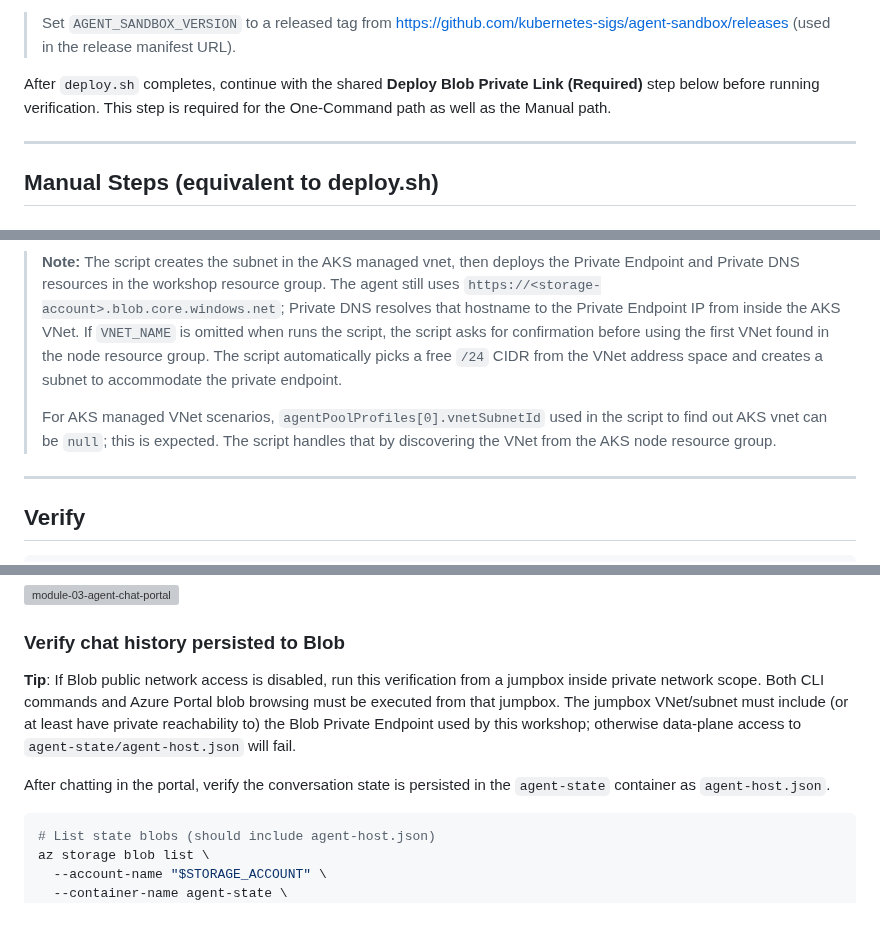
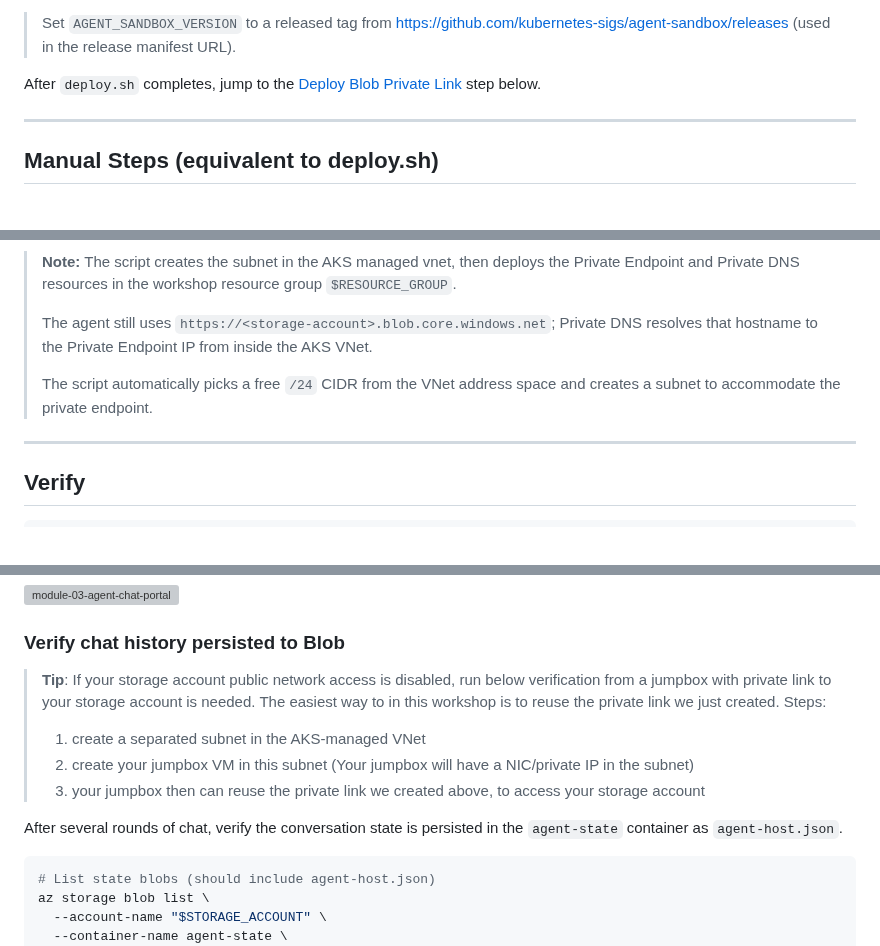
Before and after one commit to oxcp/ainotes, a Markdown page: agenthost/module-03/README.md, 3 parts joined by grey strips. Rendered like a GitHub page; blank space fills up the shorter version; grey boxes are pictures that could not be loaded.

Commit message:
docs: Clarify steps for deploying Blob Private Link and improve verification instructions

````diff
--- a/agenthost/module-03/README.md
+++ b/agenthost/module-03/README.md
@@ -64,9 +64,7 @@ Environment overrides: `RESOURCE_GROUP`, `LOCATION`, `NAMESPACE`, `SERVICE_ACCOU
 > Set `AGENT_SANDBOX_VERSION` to a released tag from
 > https://github.com/kubernetes-sigs/agent-sandbox/releases (used in the release manifest URL).
 
-After `deploy.sh` completes, continue with the shared **Deploy Blob Private
-Link (Required)** step below before running verification. This step is required
-for the One-Command path as well as the Manual path.
+After `deploy.sh` completes, jump to the [Deploy Blob Private Link](#deploy-blob-private-link-optional-if-your-storage-account-supports-public-network-access) step below.
 
 ---
 
@@ -233,17 +231,14 @@ On Azure portal, go to the storage account, and you will see private endpoint ad
 
 > **Note:** The script creates the subnet in the AKS managed vnet, then
 > deploys the Private Endpoint and Private DNS resources in the workshop
-> resource group. The agent still uses
+> resource group `$RESOURCE_GROUP`.
+>
+> The agent still uses
 > `https://<storage-account>.blob.core.windows.net`; Private DNS resolves that
-> hostname to the Private Endpoint IP from inside the AKS VNet. If `VNET_NAME`
-> is omitted when runs the script, the script asks for confirmation before
-> using the first VNet found in the node resource group. The script automatically
-> picks a free `/24` CIDR from the VNet address space and creates a subnet to
-> accommodate the private endpoint.
+> hostname to the Private Endpoint IP from inside the AKS VNet.
 >
-> For AKS managed VNet scenarios, `agentPoolProfiles[0].vnetSubnetId` used in the script
-> to find out AKS vnet can be `null`; this is expected. The script handles that by
-> discovering the VNet from the AKS node resource group.
+> The script automatically picks a free `/24` CIDR from the VNet address
+> space and creates a subnet to accommodate the private endpoint.
 
 ---
 
@@ -289,14 +284,14 @@ Open your browser and input URL `http://<EXTERNAL-IP>`, you will see the chat wi
 
 ### Verify chat history persisted to Blob
 
-**Tip**:
-If Blob public network access is disabled, run this verification from a jumpbox
-inside private network scope. Both CLI commands and Azure Portal blob browsing
-must be executed from that jumpbox. The jumpbox VNet/subnet must include (or at
-least have private reachability to) the Blob Private Endpoint used by this
-workshop; otherwise data-plane access to `agent-state/agent-host.json` will fail.
+> **Tip**: If your storage account public network access is disabled, run below verification from a jumpbox with private link to your storage account is needed.
+> The easiest way to in this workshop is to reuse the private link we just created. Steps:
+> 1. create a separated subnet in the AKS-managed VNet
+> 2. create your jumpbox VM in this subnet (Your jumpbox will have a NIC/private IP in the subnet)
+> 3. your jumpbox then can reuse the private link we created above, to access your storage account
 
-After chatting in the portal, verify the conversation state is persisted in the
+
+After several rounds of chat, verify the conversation state is persisted in the
 `agent-state` container as `agent-host.json`.
 
 ```bash
````
Also changed, not shown: other parts of agenthost/module-03/README.md (+12 -6 lines).
